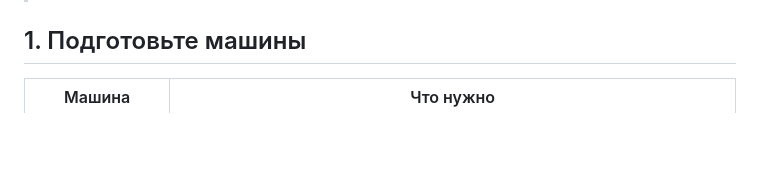
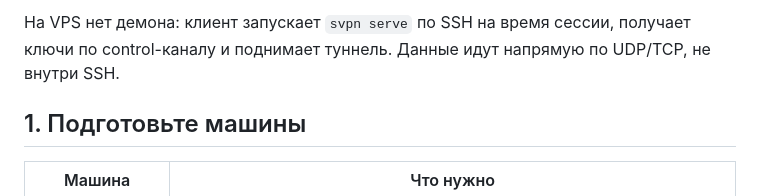
Before and after one commit to vadv/svpn, a Markdown page: README.md, the part around one of its changes. GitHub-like rendering; blank space fills up the shorter version.

```diff
--- a/README.md
+++ b/README.md
@@ -18,3 +74,6 @@ IPv4-туннель через SSH.
+На VPS нет демона: клиент запускает `svpn serve` по SSH на время сессии, получает
+ключи по control-каналу и поднимает туннель. Данные идут напрямую по UDP/TCP,
+не внутри SSH.
 
 ## 1. Подготовьте машины
 
```
Also changed, not shown: other parts of README.md (+56 -0 lines), README.en.md (+59 -0 lines).
